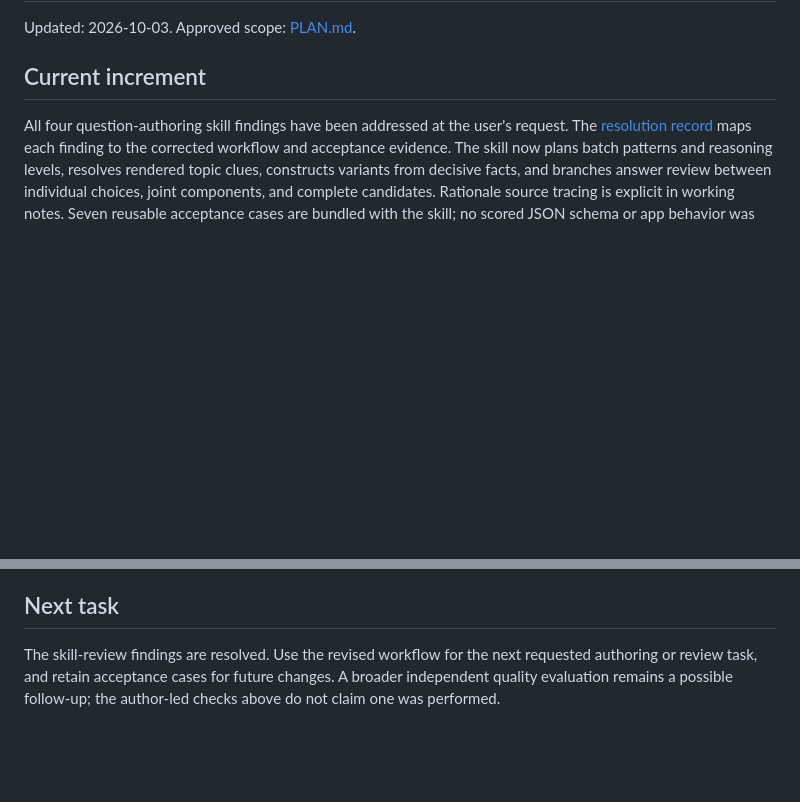
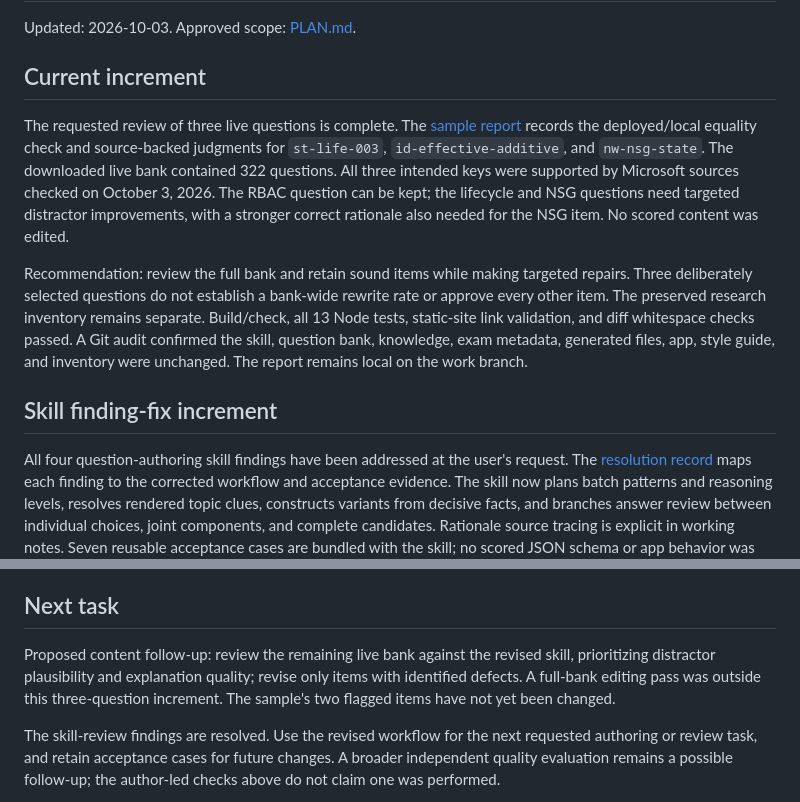
Before and after one commit to Frank-Reichenbach/az104-prep, a Markdown page: STATUS.md, 2 parts joined by grey strips. Rendered like a GitHub page; blank space fills up the shorter version.

```diff
--- a/STATUS.md
+++ b/STATUS.md
@@ -3,6 +3,25 @@
 Updated: 2026-10-03. Approved scope: [PLAN.md](PLAN.md).
 
 ## Current increment
+
+The requested review of three live questions is complete. The
+[sample report](docs/reviews/live-question-sample-review.md) records the
+deployed/local equality check and source-backed judgments for `st-life-003`,
+`id-effective-additive`, and `nw-nsg-state`. The downloaded live bank contained
+322 questions. All three intended keys were supported by Microsoft sources
+checked on October 3, 2026. The RBAC question can be kept; the lifecycle and NSG
+questions need targeted distractor improvements, with a stronger correct
+rationale also needed for the NSG item. No scored content was edited.
+
+Recommendation: review the full bank and retain sound items while making
+targeted repairs. Three deliberately selected questions do not establish a
+bank-wide rewrite rate or approve every other item. The preserved research
+inventory remains separate. Build/check, all 13 Node tests, static-site link
+validation, and diff whitespace checks passed. A Git audit confirmed the skill,
+question bank, knowledge, exam metadata, generated files, app, style guide, and
+inventory were unchanged. The report remains local on the work branch.
+
+## Skill finding-fix increment
 
 All four question-authoring skill findings have been addressed at the user's
 request. The [resolution record](docs/reviews/az104-question-authoring-finding-resolution.md)
@@ -219,6 +238,12 @@ retirement are documented with current alternatives.
 
 ## Next task
 
+Proposed content follow-up: review the remaining live bank against the revised
+skill, prioritizing distractor plausibility and explanation quality; revise
+only items with identified defects. A full-bank editing pass was outside this
+three-question increment. The sample's two flagged items have not yet been
+changed.
+
 The skill-review findings are resolved. Use the revised workflow for the next
 requested authoring or review task, and retain acceptance cases for future
 changes. A broader independent quality evaluation remains a possible follow-up;
```
Also changed, not shown: docs/reviews/live-question-sample-review.md (added, +146 -0 lines).
